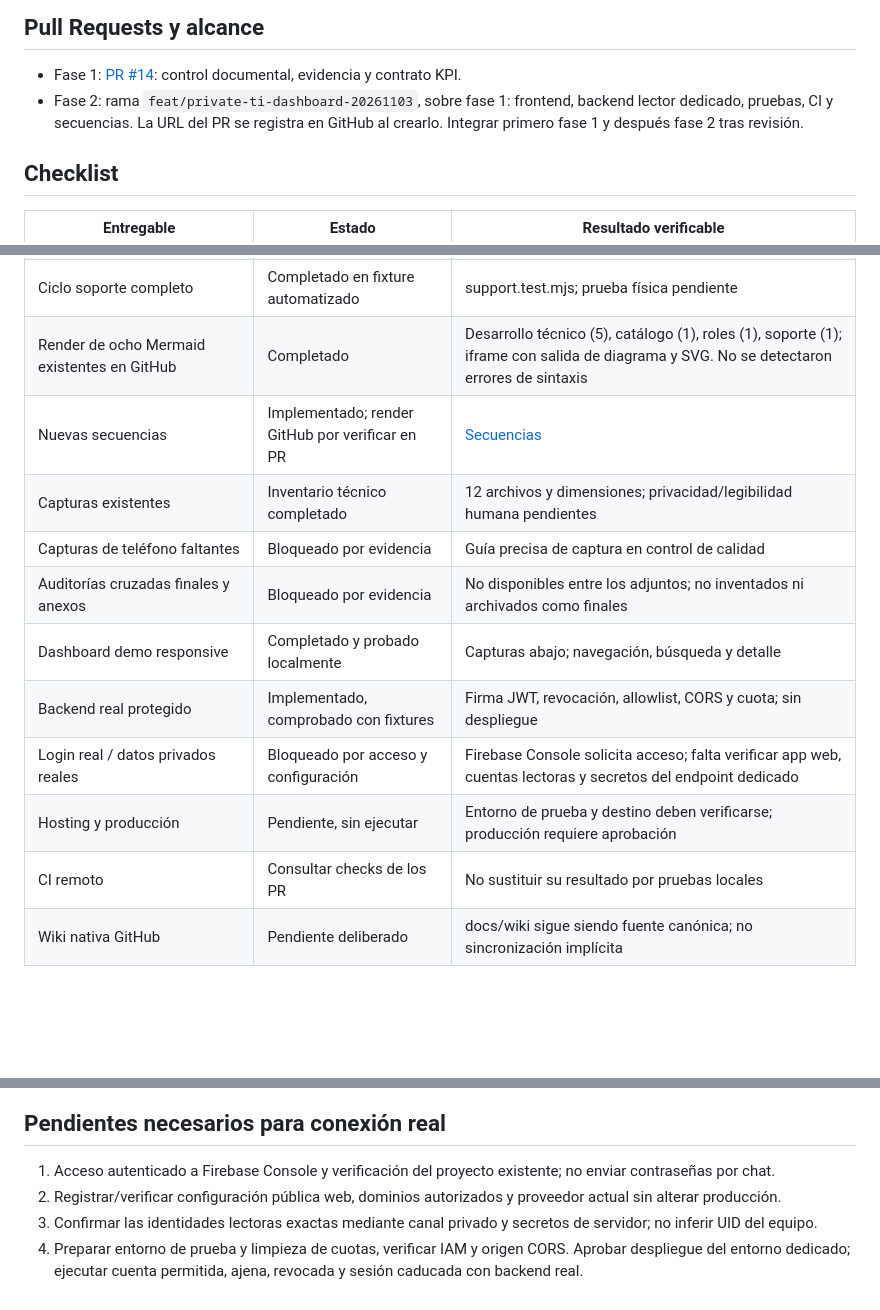
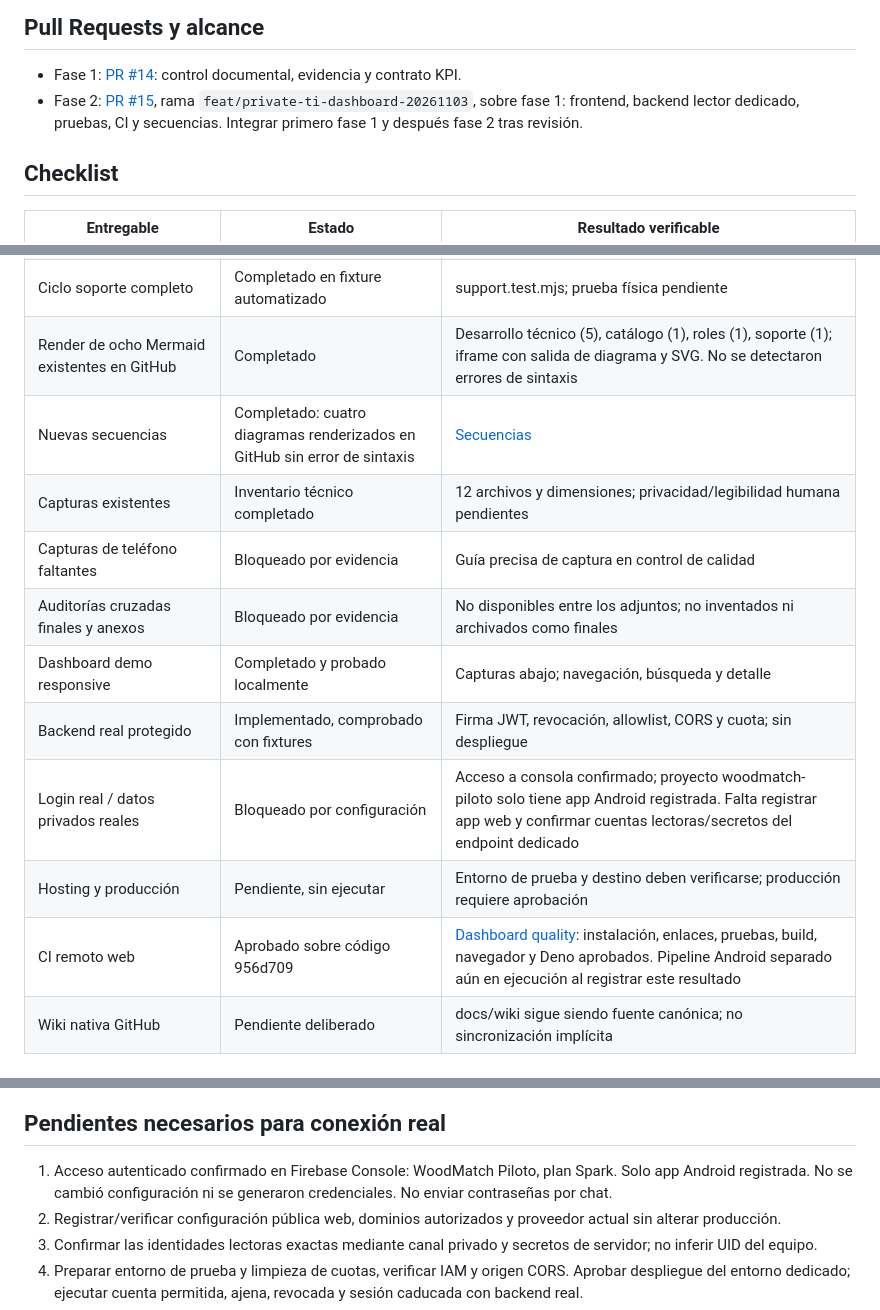
Before and after one commit to HOLA-GG/WoodMatch, a Markdown page: docs/DASHBOARD_EXECUTION_REPORT.md, 3 parts joined by grey strips. Drawn GitHub-style; blank space fills up the shorter version.

Commit message:
docs: record confirmed Firebase access and remote web validation

```diff
--- a/docs/DASHBOARD_EXECUTION_REPORT.md
+++ b/docs/DASHBOARD_EXECUTION_REPORT.md
@@ -5,7 +5,7 @@ Base: main `e42bc112d4eaa1e198b51577319d900fed5a100f`. No se modificó código A
 ## Pull Requests y alcance
 
 - Fase 1: [PR #14](https://github.com/HOLA-GG/WoodMatch/pull/14): control documental, evidencia y contrato KPI.
-- Fase 2: rama `feat/private-ti-dashboard-20261103`, sobre fase 1: frontend, backend lector dedicado, pruebas, CI y secuencias. La URL del PR se registra en GitHub al crearlo. Integrar primero fase 1 y después fase 2 tras revisión.
+- Fase 2: [PR #15](https://github.com/HOLA-GG/WoodMatch/pull/15), rama `feat/private-ti-dashboard-20261103`, sobre fase 1: frontend, backend lector dedicado, pruebas, CI y secuencias. Integrar primero fase 1 y después fase 2 tras revisión.
 
 ## Checklist
 
@@ -15,15 +15,15 @@ Base: main `e42bc112d4eaa1e198b51577319d900fed5a100f`. No se modificó código A
 | Definición de KPI, metas y FAQ de operación | Completado documental | [Manual](wiki/Dashboard-Web.md); objetivos académicos del catálogo |
 | Ciclo soporte completo | Completado en fixture automatizado | support.test.mjs; prueba física pendiente |
 | Render de ocho Mermaid existentes en GitHub | Completado | Desarrollo técnico (5), catálogo (1), roles (1), soporte (1); iframe con salida de diagrama y SVG. No se detectaron errores de sintaxis |
-| Nuevas secuencias | Implementado; render GitHub por verificar en PR | [Secuencias](wiki/Secuencias-de-servicio.md) |
+| Nuevas secuencias | Completado: cuatro diagramas renderizados en GitHub sin error de sintaxis | [Secuencias](wiki/Secuencias-de-servicio.md) |
 | Capturas existentes | Inventario técnico completado | 12 archivos y dimensiones; privacidad/legibilidad humana pendientes |
 | Capturas de teléfono faltantes | Bloqueado por evidencia | Guía precisa de captura en control de calidad |
 | Auditorías cruzadas finales y anexos | Bloqueado por evidencia | No disponibles entre los adjuntos; no inventados ni archivados como finales |
 | Dashboard demo responsive | Completado y probado localmente | Capturas abajo; navegación, búsqueda y detalle |
 | Backend real protegido | Implementado, comprobado con fixtures | Firma JWT, revocación, allowlist, CORS y cuota; sin despliegue |
-| Login real / datos privados reales | Bloqueado por acceso y configuración | Firebase Console solicita acceso; falta verificar app web, cuentas lectoras y secretos del endpoint dedicado |
+| Login real / datos privados reales | Bloqueado por configuración | Acceso a consola confirmado; proyecto woodmatch-piloto solo tiene app Android registrada. Falta registrar app web y confirmar cuentas lectoras/secretos del endpoint dedicado |
 | Hosting y producción | Pendiente, sin ejecutar | Entorno de prueba y destino deben verificarse; producción requiere aprobación |
-| CI remoto | Consultar checks de los PR | No sustituir su resultado por pruebas locales |
+| CI remoto web | Aprobado sobre código 956d709 | [Dashboard quality](https://github.com/HOLA-GG/WoodMatch/actions/runs/41733984739): instalación, enlaces, pruebas, build, navegador y Deno aprobados. Pipeline Android separado aún en ejecución al registrar este resultado |
 | Wiki nativa GitHub | Pendiente deliberado | docs/wiki sigue siendo fuente canónica; no sincronización implícita |
 
 ## Arquitectura y protección
@@ -61,7 +61,7 @@ Las capturas siguientes contienen únicamente fixtures generados; no representan
 
 ## Pendientes necesarios para conexión real
 
-1. Acceso autenticado a Firebase Console y verificación del proyecto existente; no enviar contraseñas por chat.
+1. Acceso autenticado confirmado en Firebase Console: WoodMatch Piloto, plan Spark. Solo app Android registrada. No se cambió configuración ni se generaron credenciales. No enviar contraseñas por chat.
 2. Registrar/verificar configuración pública web, dominios autorizados y proveedor actual sin alterar producción.
 3. Confirmar las identidades lectoras exactas mediante canal privado y secretos de servidor; no inferir UID del equipo.
 4. Preparar entorno de prueba y limpieza de cuotas, verificar IAM y origen CORS. Aprobar despliegue del entorno dedicado; ejecutar cuenta permitida, ajena, revocada y sesión caducada con backend real.
```
